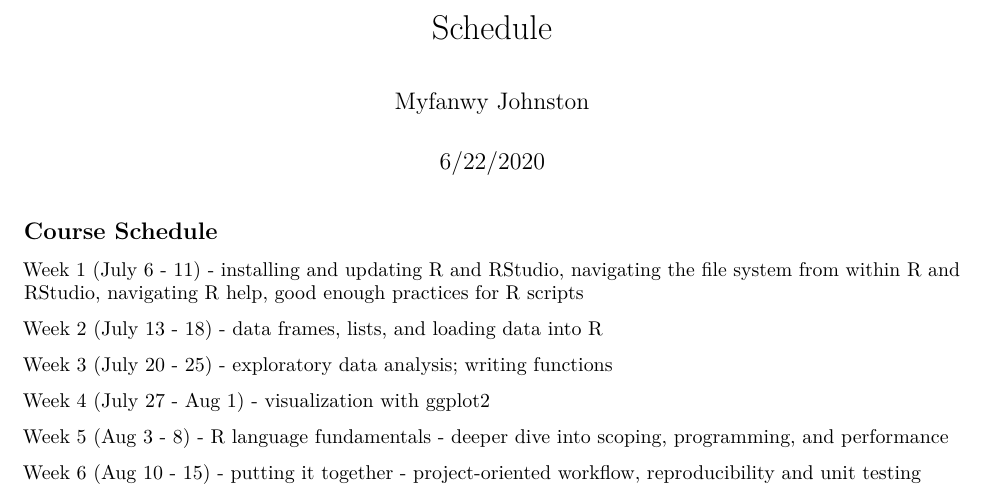
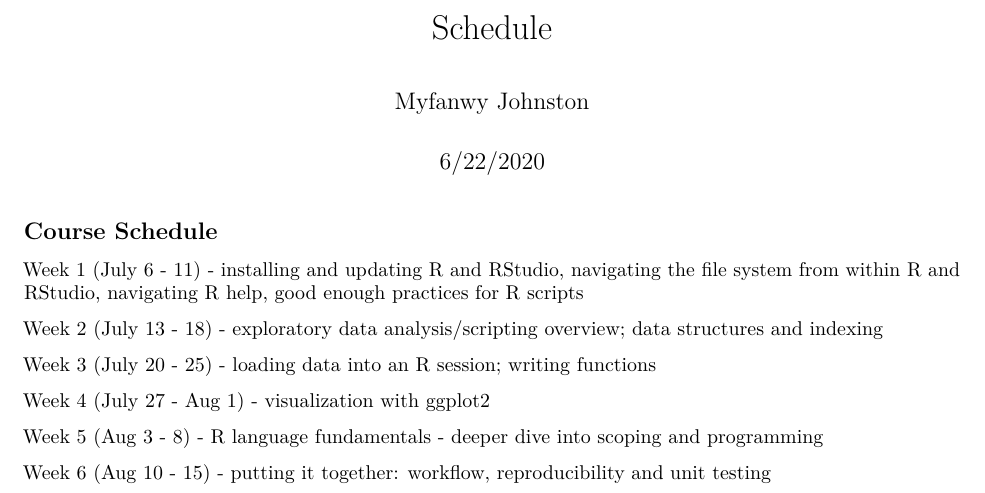
Before and after one commit to fishsciences/2020-R-Course, an R Markdown document (docs/Week1/CourseSchedule.Rmd): part of the page, cut so that both start at the same text. Rendered offline with R 4.5, knitr and Pandoc, then LaTeX, with nearby package versions.

Commit message:
update course schedule

```diff
--- a/docs/Week1/CourseSchedule.Rmd
+++ b/docs/Week1/CourseSchedule.Rmd
@@ -16,16 +16,16 @@ Week 1 (July 6 - 11)
  - installing and updating R and RStudio, navigating the file system from within R and RStudio, navigating R help, good enough practices for R scripts
 
 Week 2 (July 13 - 18)
- - data frames, lists, and loading data into R
+ - exploratory data analysis/scripting overview; data structures and indexing
 
 Week 3 (July 20 - 25)
- - exploratory data analysis; writing functions
+ - loading data into an R session;  writing functions
 
 Week 4 (July 27 - Aug 1)
  - visualization with ggplot2
 
 Week 5 (Aug 3 - 8)
- - R language fundamentals - deeper dive into scoping, programming, and performance
+ - R language fundamentals - deeper dive into scoping and programming
 
 Week 6 (Aug 10 - 15)
- - putting it together - project-oriented workflow, reproducibility and unit testing
+ - putting it together: workflow, reproducibility and unit testing
```
Also changed, not shown: 1 other file.
